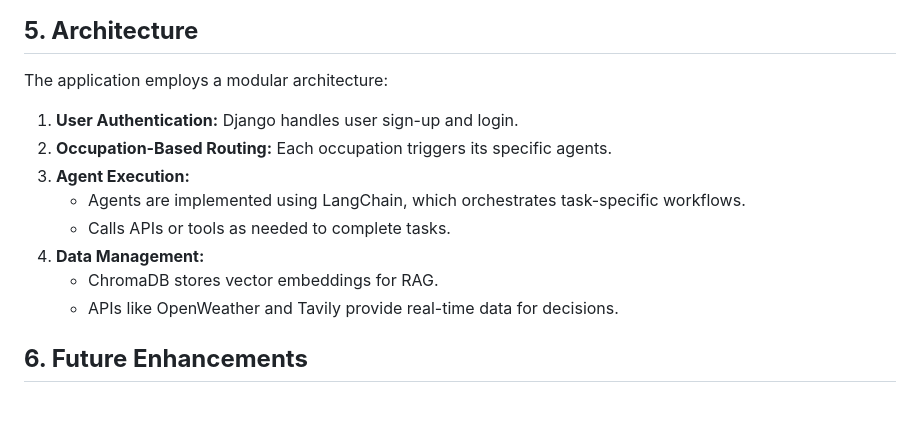
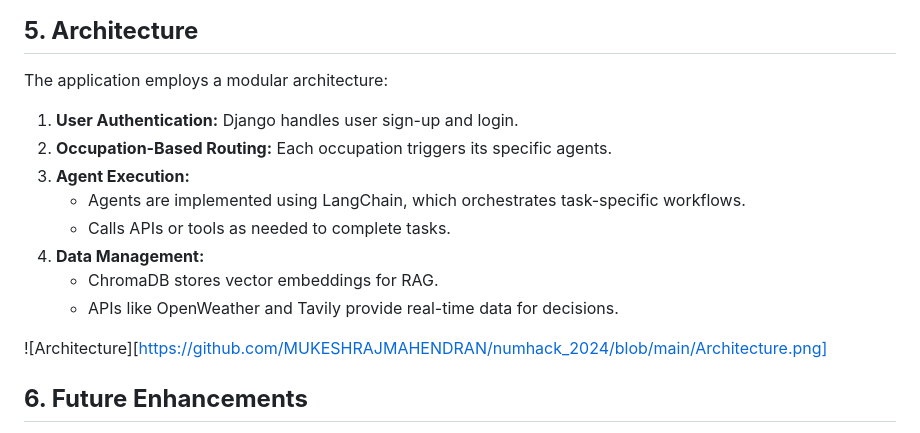
Before and after one commit to MUKESHRAJMAHENDRAN/numhack, a Markdown page: README.md, the part around the change. Drawn GitHub-style; blank space fills up the shorter version.

```diff
--- a/README.md
+++ b/README.md
@@ -70,6 +70,7 @@ The application leverages the following technologies:
 
 ## **5. Architecture**
 The application employs a modular architecture:
+
 1. **User Authentication:** Django handles user sign-up and login.
 2. **Occupation-Based Routing:** Each occupation triggers its specific agents.
 3. **Agent Execution:**
@@ -79,7 +80,7 @@ The application employs a modular architecture:
    - ChromaDB stores vector embeddings for RAG.
    - APIs like OpenWeather and Tavily provide real-time data for decisions.
 
-
+![Architecture][https://github.com/MUKESHRAJMAHENDRAN/numhack_2024/blob/main/Architecture.png]
 ## **6. Future Enhancements**
 - **Regional Language Support:** Extend the application to support multiple languages.
 - **Additional AI Models:** Incorporate models like Llama, Gemini, etc., for enhanced capabilities.
```
